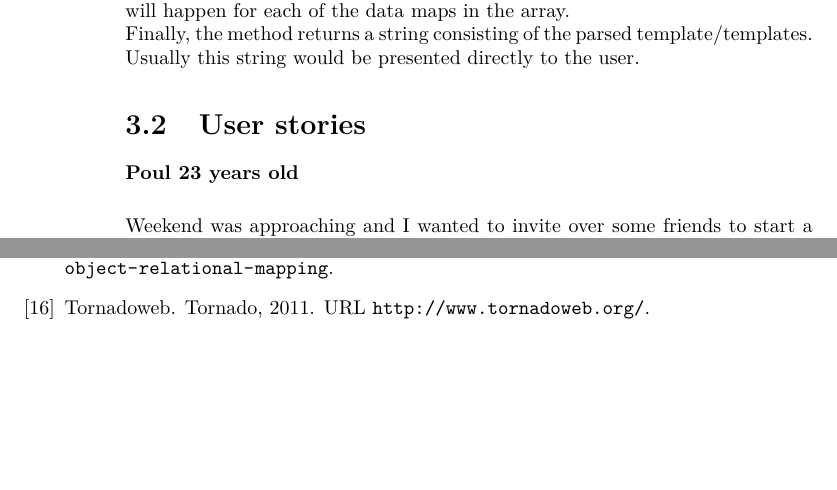
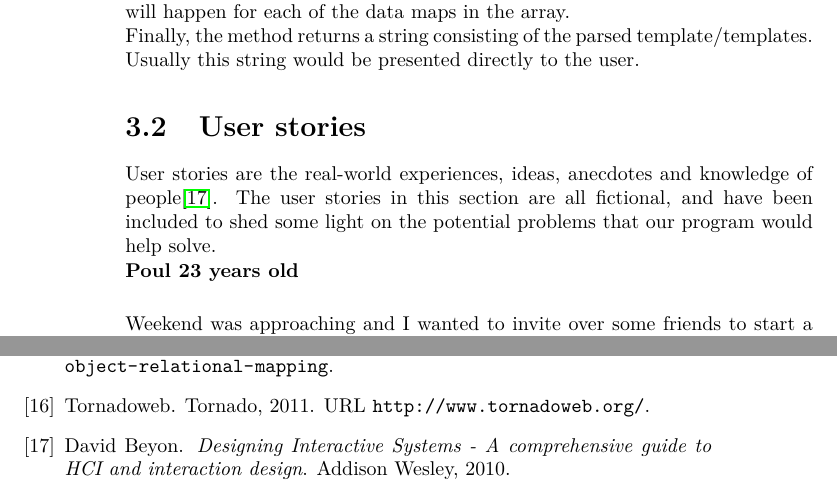
Before and after one commit to Ezphares/codename-Moving-Whales, a LaTeX thesis (Report/movingwhales/movingwhales.tex, which reads Report/movingwhales/design/userstories.tex): two parts of pages 16 and 19 of 19, joined at a grey line, cut so that both start at the same text, the shorter picture padded with empty space. Compiled offline with pdfLaTeX.

Commit message:
I accidently committed userstories too fast - bugfixed

```diff
--- a/Report/movingwhales/design/userstories.tex
+++ b/Report/movingwhales/design/userstories.tex
@@ -1,5 +1,6 @@
 \section{User stories}
 
+User stories are the real-world experiences, ideas, anecdotes and knowledge of people\cite{Benyon10}. The user stories in this section are all fictional, and have been included to shed some light on the potential problems that our program would help solve.
 
 \noindent
 \textbf{Poul 23 years old}
```
